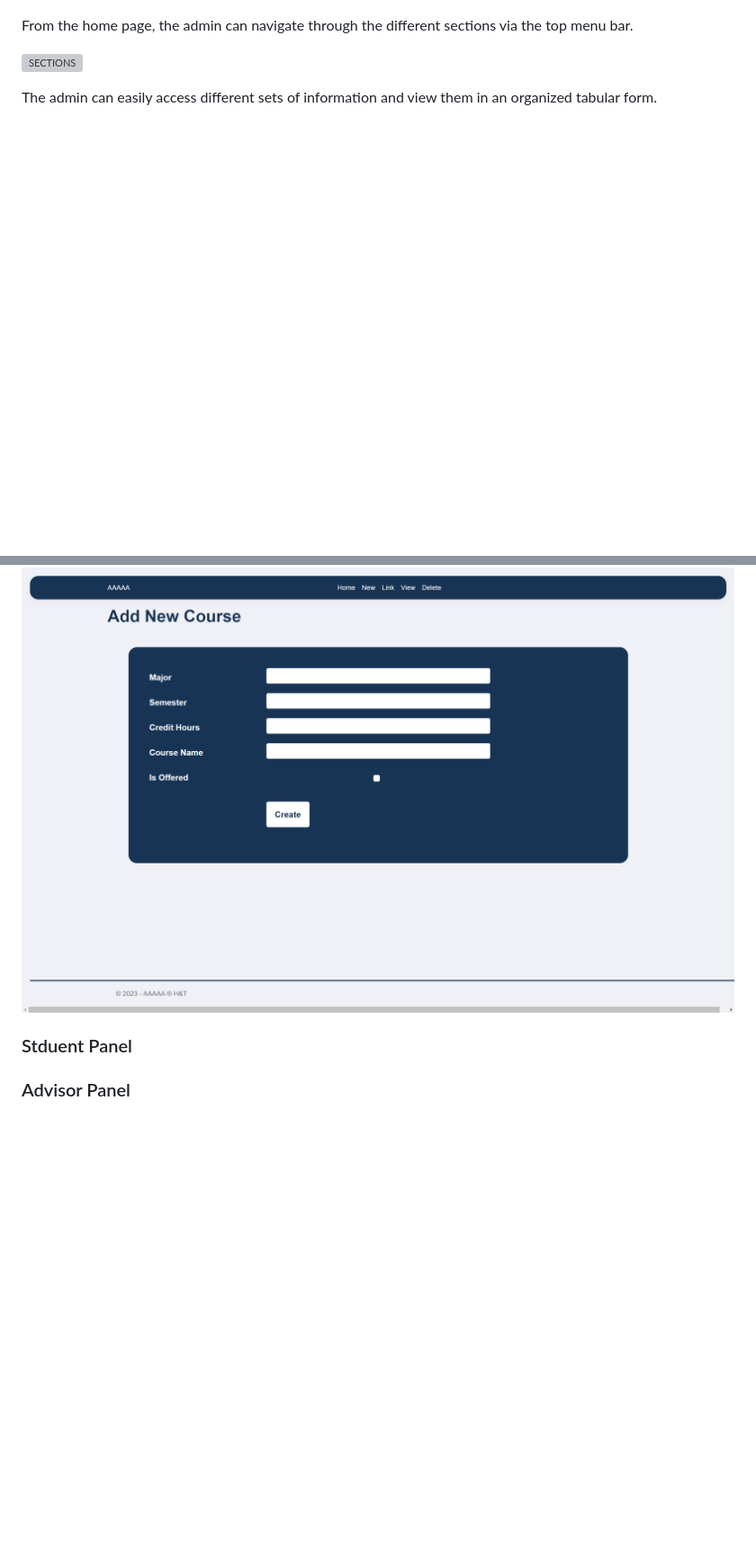
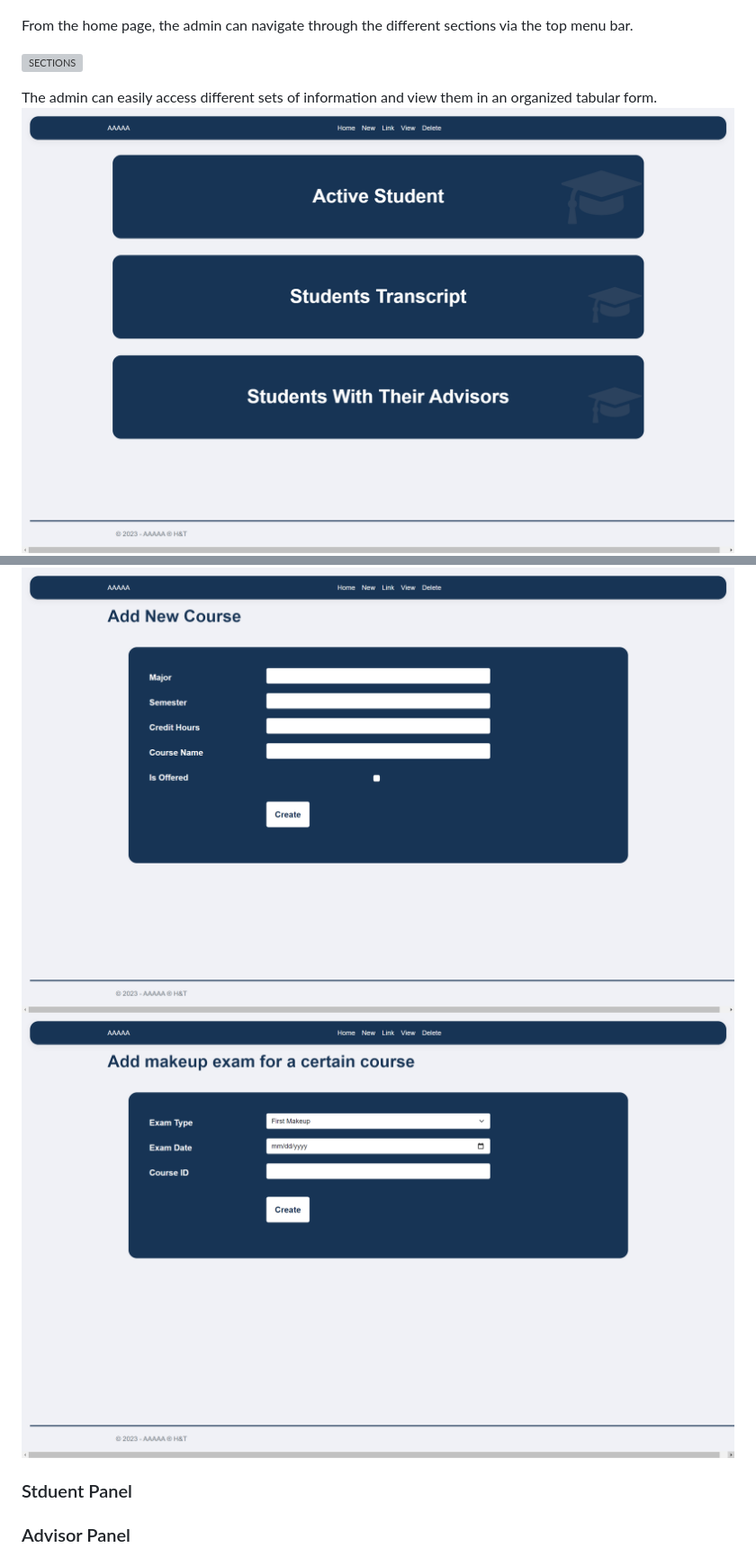
Before and after one commit to AliShokryy/Advising-Database-System, a Markdown page: README.md, 2 parts joined by grey strips. Shown: that part at 90% size. GitHub-like rendering; pictures changed too: readme_assets/admin_form2.png (added); blank space fills up the shorter version; grey boxes are pictures that could not be loaded.

Commit message:
Update admin panel features screenshots in README

```diff
--- a/README.md
+++ b/README.md
@@ -41,12 +41,13 @@ From the home page, the admin can navigate through the different sections via th
 ![SECTIONS](readme_assets\admin_sections.gif)
 
 The admin can easily access different sets of information and view them in an organized tabular form.
-
+![STUDENTTYPE](readme_assets/student_type.png)
 ![TABLES](readme_assets/table_view.png)
 
 Admin can also alter and modify the existing data by specifying the required parameters through the corresponding forms.
 
 ![FORMS](readme_assets/admin_form.png)
+![FORMS](readme_assets/admin_form2.png)
 
 ### Stduent Panel
 
```
Also changed, not shown: readme_assets/admin_login2.gif (deleted), 1 other file.
